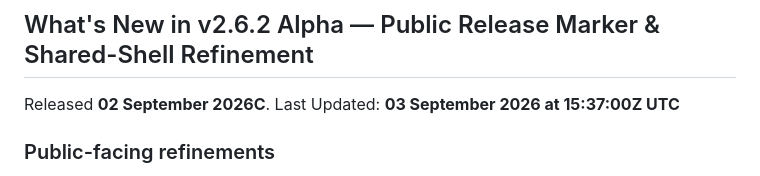
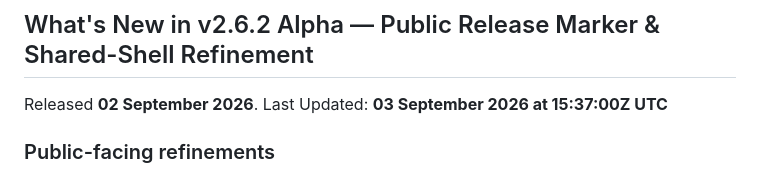
Before and after one commit to Living-Word-Bibles/LWB-Website, a Markdown page: README.md, the part around the change. GitHub-like rendering.

Commit message:
Update README v2.6.2 on 03 Sep 2026 @ 15:52:45Z
Update README.md v2.6.2 on 03 Sep 2026 @ 15:52:45Z UTC.

```diff
--- a/README.md
+++ b/README.md
@@ -56,7 +56,7 @@ A push to `main` validates the checked-in static tree and publishes the reposito
 
 ## What's New in v2.6.2 Alpha — Public Release Marker & Shared-Shell Refinement
 
-Released **02 September 2026C**. Last Updated: **03 September 2026 at 15:37:00Z UTC**
+Released **02 September 2026**. Last Updated: **03 September 2026 at 15:37:00Z UTC**
 
 ### Public-facing refinements
 
```
